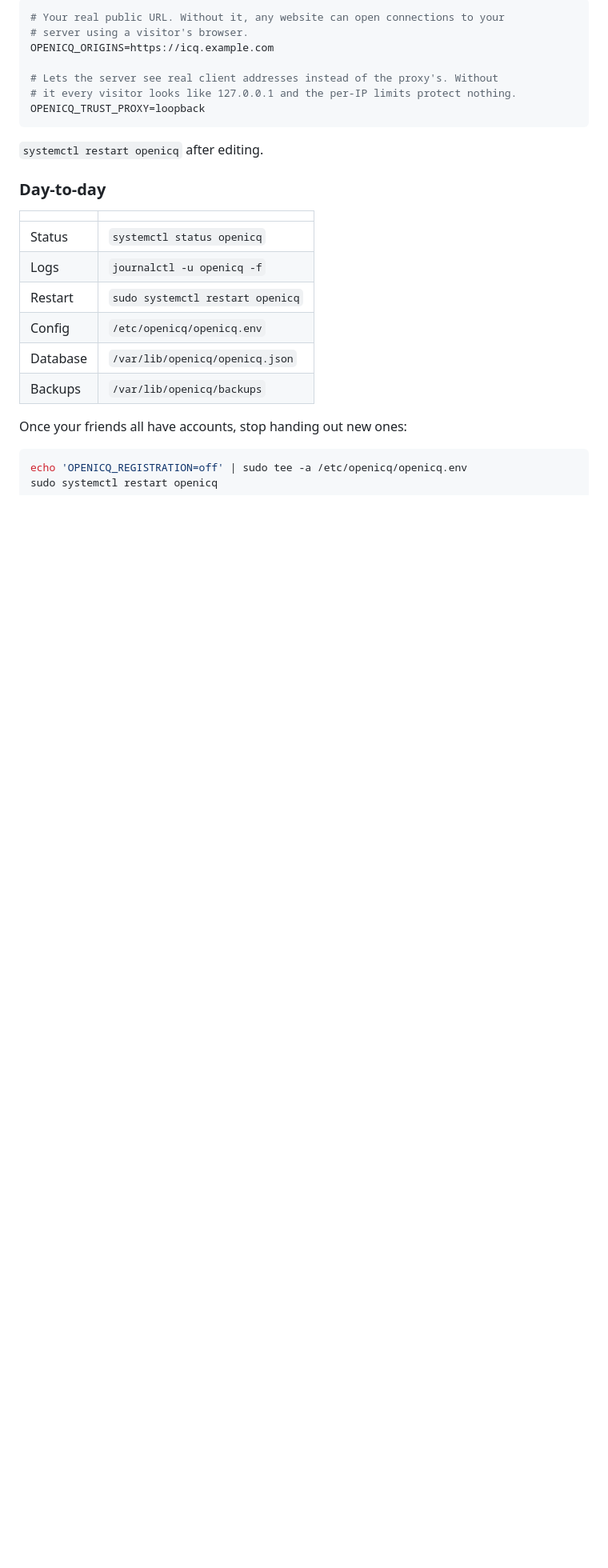
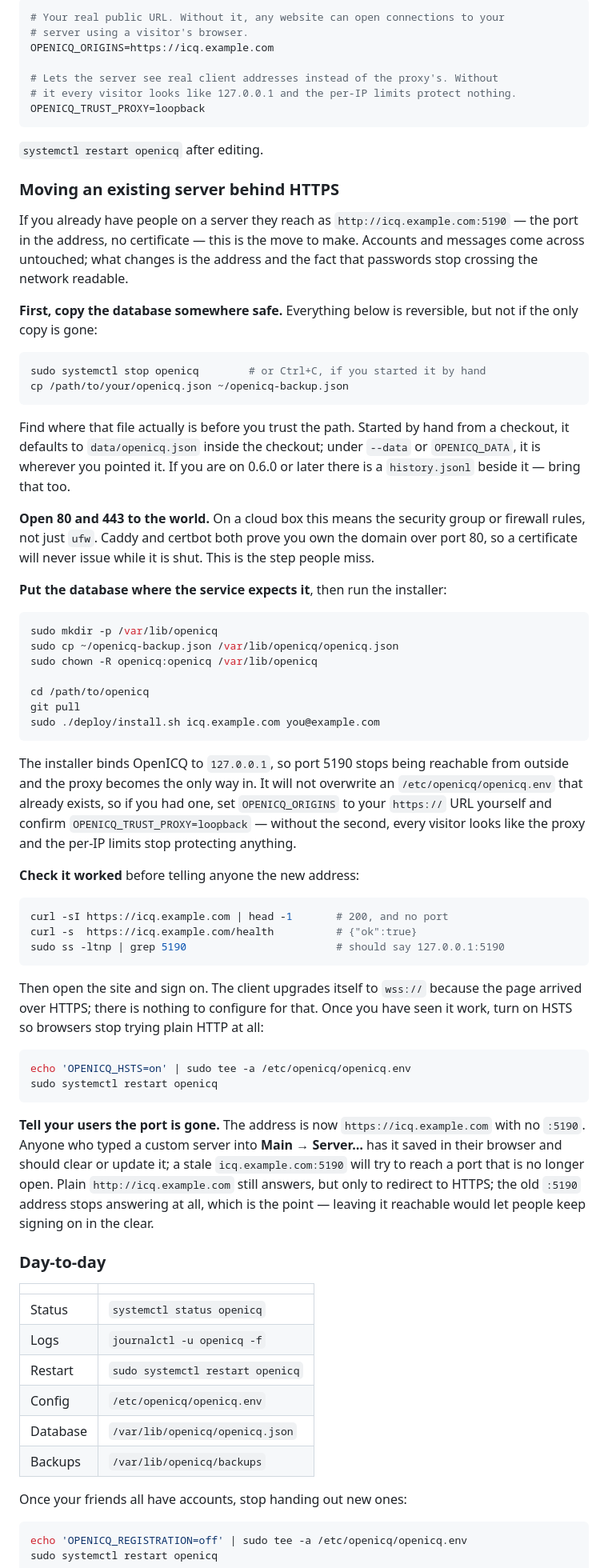
Before and after one commit to Sid3b00m/openicq, a Markdown page: INSTALL.md, the part around the change. Shown at 80% size. GitHub-like rendering; blank space fills up the shorter version.

Commit message:
Document moving an existing server from a bare public port to HTTPS
The hosting guide covered fresh installs only. Someone already running a server on a public port had no path across, and the two steps they get wrong are not in any of the existing sections: copying the database to where the service unit expects it, and opening port 80 so the certificate can actually issue.

Co-authored-by: Cursor <cursoragent@cursor.com>

````diff
--- a/INSTALL.md
+++ b/INSTALL.md
@@ -266,6 +266,75 @@ OPENICQ_TRUST_PROXY=loopback
 
 `systemctl restart openicq` after editing.
 
+### Moving an existing server behind HTTPS
+
+If you already have people on a server they reach as
+`http://icq.example.com:5190` — the port in the address, no certificate — this
+is the move to make. Accounts and messages come across untouched; what changes
+is the address and the fact that passwords stop crossing the network readable.
+
+**First, copy the database somewhere safe.** Everything below is reversible,
+but not if the only copy is gone:
+
+```sh
+sudo systemctl stop openicq        # or Ctrl+C, if you started it by hand
+cp /path/to/your/openicq.json ~/openicq-backup.json
+```
+
+Find where that file actually is before you trust the path. Started by hand
+from a checkout, it defaults to `data/openicq.json` inside the checkout; under
+`--data` or `OPENICQ_DATA`, it is wherever you pointed it. If you are on 0.6.0
+or later there is a `history.jsonl` beside it — bring that too.
+
+**Open 80 and 443 to the world.** On a cloud box this means the security group
+or firewall rules, not just `ufw`. Caddy and certbot both prove you own the
+domain over port 80, so a certificate will never issue while it is shut. This
+is the step people miss.
+
+**Put the database where the service expects it**, then run the installer:
+
+```sh
+sudo mkdir -p /var/lib/openicq
+sudo cp ~/openicq-backup.json /var/lib/openicq/openicq.json
+sudo chown -R openicq:openicq /var/lib/openicq
+
+cd /path/to/openicq
+git pull
+sudo ./deploy/install.sh icq.example.com you@example.com
+```
+
+The installer binds OpenICQ to `127.0.0.1`, so port 5190 stops being reachable
+from outside and the proxy becomes the only way in. It will not overwrite an
+`/etc/openicq/openicq.env` that already exists, so if you had one, set
+`OPENICQ_ORIGINS` to your `https://` URL yourself and confirm
+`OPENICQ_TRUST_PROXY=loopback` — without the second, every visitor looks like
+the proxy and the per-IP limits stop protecting anything.
+
+**Check it worked** before telling anyone the new address:
+
+```sh
+curl -sI https://icq.example.com | head -1       # 200, and no port
+curl -s  https://icq.example.com/health          # {"ok":true}
+sudo ss -ltnp | grep 5190                        # should say 127.0.0.1:5190
+```
+
+Then open the site and sign on. The client upgrades itself to `wss://` because
+the page arrived over HTTPS; there is nothing to configure for that. Once you
+have seen it work, turn on HSTS so browsers stop trying plain HTTP at all:
+
+```sh
+echo 'OPENICQ_HSTS=on' | sudo tee -a /etc/openicq/openicq.env
+sudo systemctl restart openicq
+```
+
+**Tell your users the port is gone.** The address is now
+`https://icq.example.com` with no `:5190`. Anyone who typed a custom server
+into **Main → Server…** has it saved in their browser and should clear or
+update it; a stale `icq.example.com:5190` will try to reach a port that is no
+longer open. Plain `http://icq.example.com` still answers, but only to redirect
+to HTTPS; the old `:5190` address stops answering at all, which is the point —
+leaving it reachable would let people keep signing on in the clear.
+
 ### Day-to-day
 
 | | |
````
